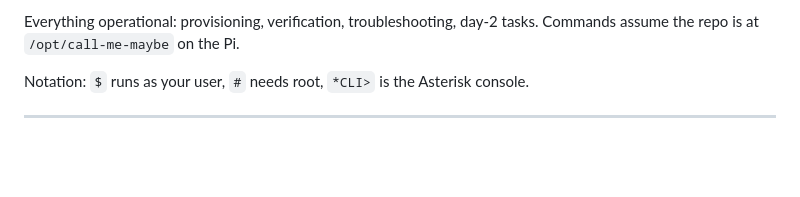
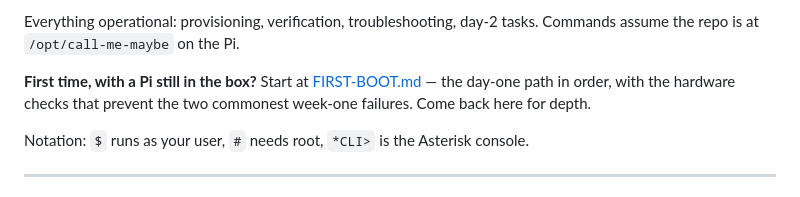
Before and after one commit to ericdmoore/call-me-maybe, a Markdown page: docs/RUNBOOK.md, the part around the change. GitHub-like rendering; blank space fills up the shorter version.

```diff
--- a/docs/RUNBOOK.md
+++ b/docs/RUNBOOK.md
@@ -43,6 +43,11 @@ has one number. See "Add a second number" in §6.
 
 Everything operational: provisioning, verification, troubleshooting, day-2
 tasks. Commands assume the repo is at `/opt/call-me-maybe` on the Pi.
+
+**First time, with a Pi still in the box?** Start at
+[FIRST-BOOT.md](FIRST-BOOT.md) — the day-one path in order, with the hardware
+checks that prevent the two commonest week-one failures. Come back here for
+depth.
 
 Notation: `$` runs as your user, `#` needs root, `*CLI>` is the Asterisk console.
 
```
Also changed, not shown: docs/FIRST-BOOT.md (added, +283 -0 lines).
